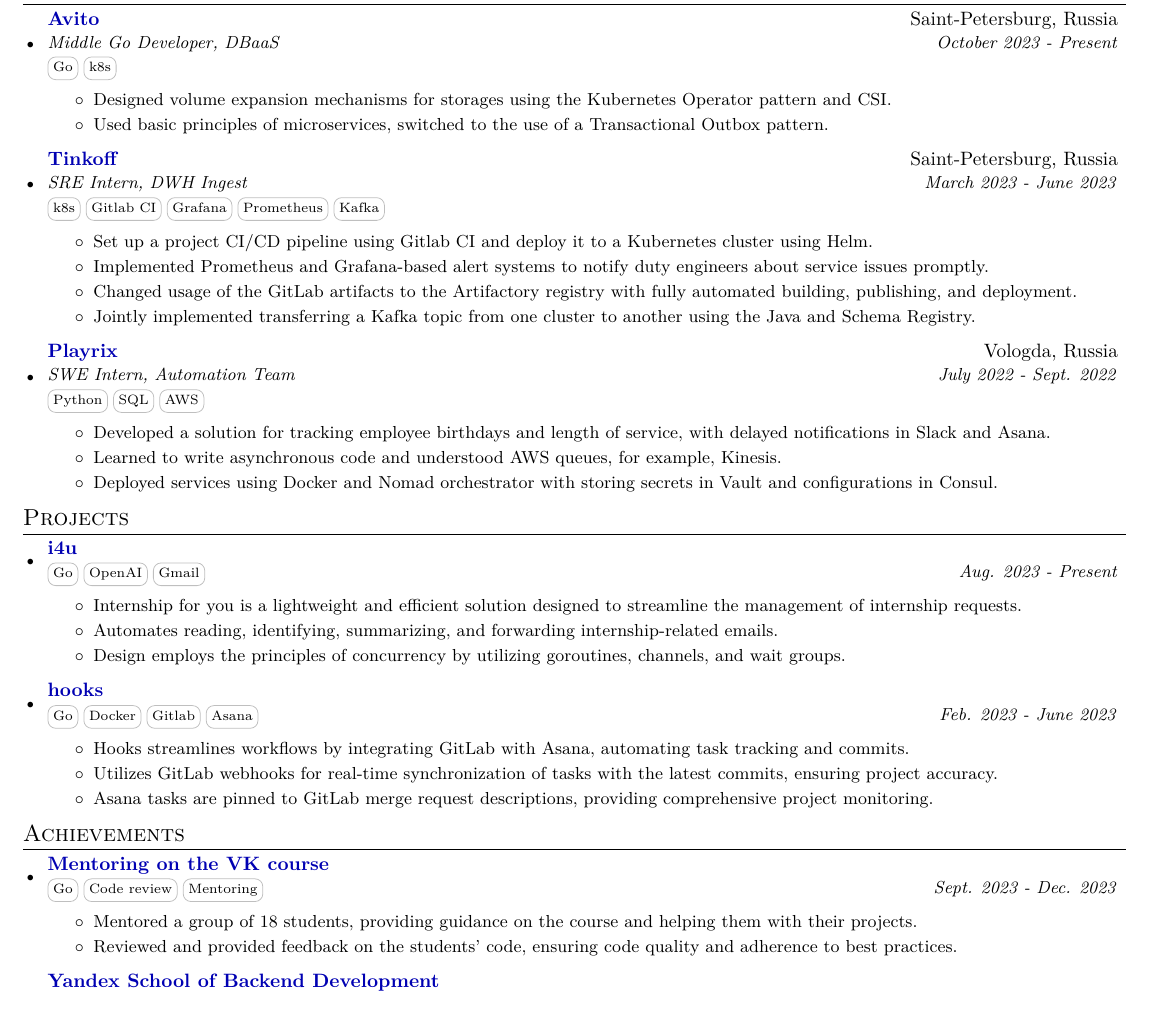
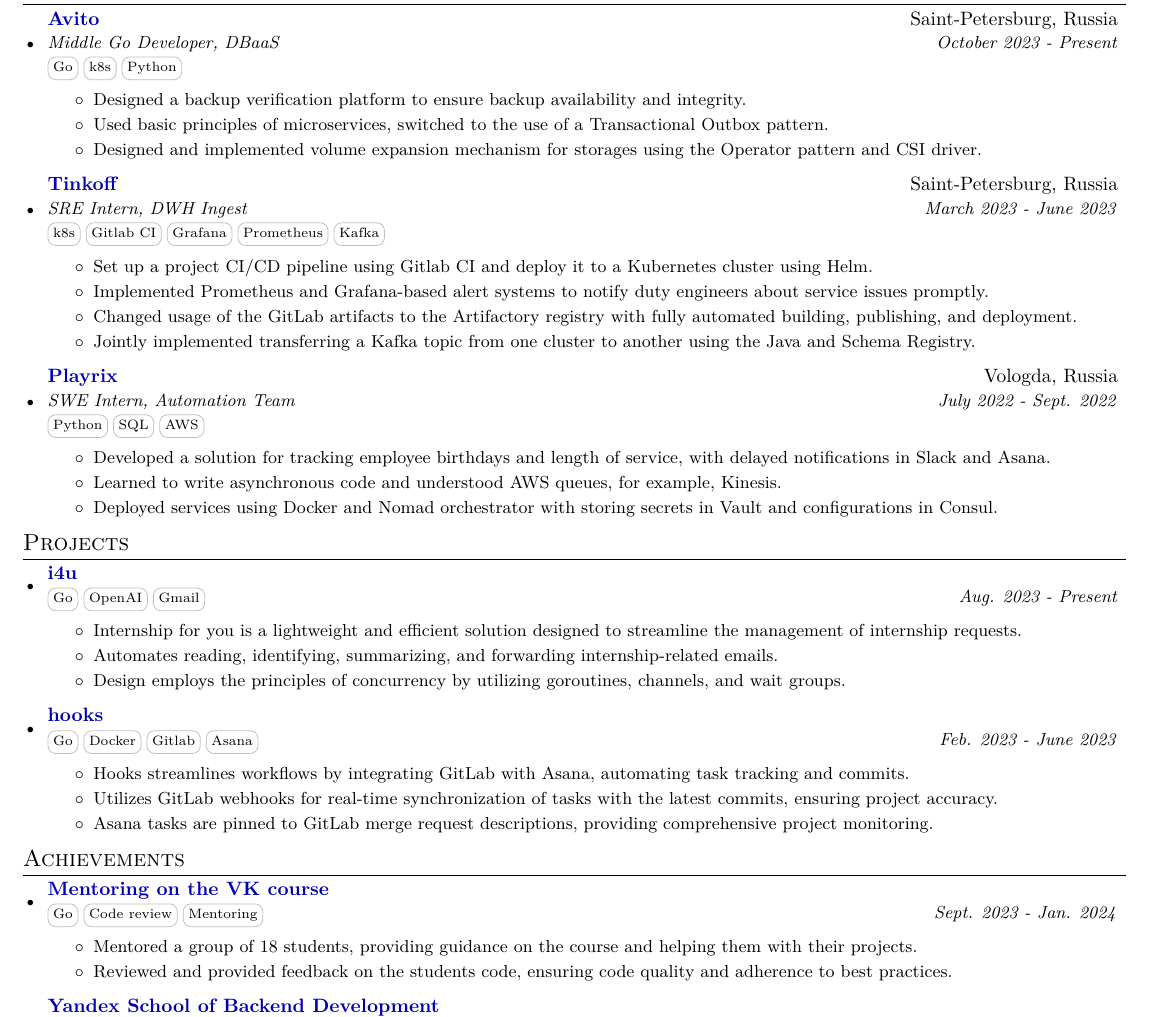
Before and after one commit to fadyat/fadyat, a LaTeX CV (cv.tex): part of the page, cut so that both start at the same text. Compiled offline with pdfLaTeX.

Commit message:
feat: jan 2024

```diff
--- a/cv.tex
+++ b/cv.tex
@@ -152,11 +152,12 @@
 \resumeExpSubheading
 {\href{https://career.avito.com/}{Avito}}{Saint-Petersburg, Russia}
 {Middle Go Developer, DBaaS}{October 2023 - Present}
-{\skill{Go} \skill{k8s}}
+{\skill{Go} \skill{k8s} \skill{Python}}
 \resumeDesc{
 \begin{itemize}
-\item Designed volume expansion mechanisms for storages using the Kubernetes Operator pattern and CSI\@.
+\item Designed a backup verification platform to ensure backup availability and integrity.
 \item Used basic principles of microservices, switched to the use of a Transactional Outbox pattern.
+\item Designed and implemented volume expansion mechanism for storages using the Operator pattern and CSI driver.
 \end{itemize}}
 
 
@@ -266,11 +267,11 @@
 \resumeProjSubheading
 {{\href{https://education.vk.company/students}{Mentoring on the VK course}}}{}
 {\skill{Go} \skill{Code review} \skill{Mentoring}}
-{Sept. 2023 - Dec. 2023}
+{Sept. 2023 - Jan. 2024}
 \resumeDesc{
 \begin{itemize}
 \item Mentored a group of 18 students, providing guidance on the course and helping them with their projects.
-\item Reviewed and provided feedback on the students' code, ensuring code quality and adherence to best practices.
+\item Reviewed and provided feedback on the students code, ensuring code quality and adherence to best practices.
 \end{itemize}
 }
 
```
